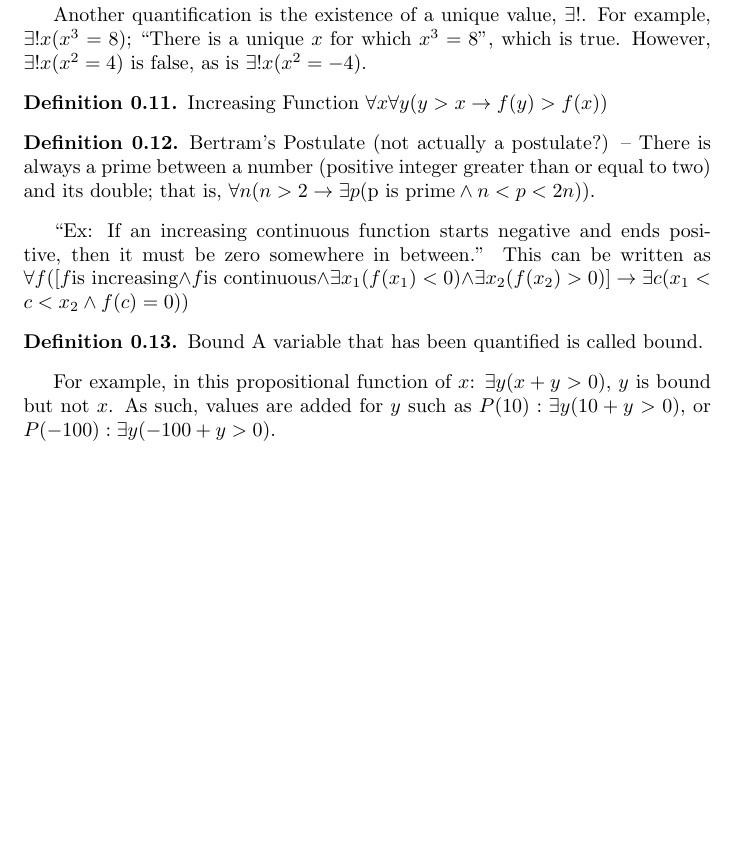
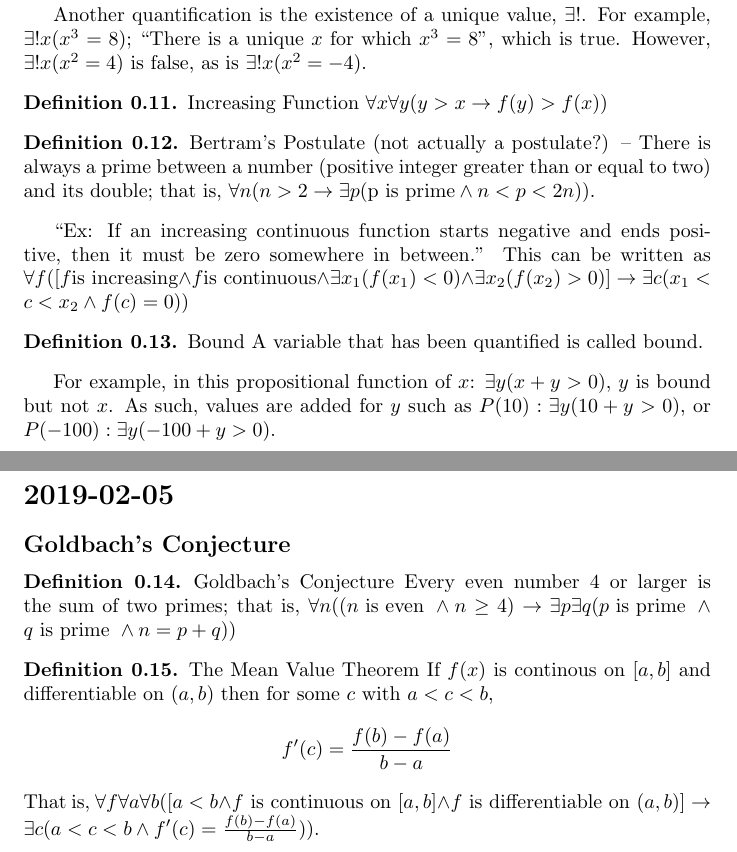
Before and after one commit to ChandlerSwift/discrete, a LaTeX document (notes.tex): part of page 5 of 5 before the commit and two parts of pages 5 and 6 of 6 after it, the two joined at a grey line, cut so that both start at the same text, the shorter picture padded with empty space. Compiled offline with pdfLaTeX.

Commit message:
2019-02-05

```diff
--- a/notes.tex
+++ b/notes.tex
@@ -299,6 +299,27 @@ $\forall f ([ f \text{is increasing} \land f \text{is continuous} \land
   A variable that has been quantified is called bound.
 \end{definition}
 
-For example, in this propositional function of $x$: $\exists y (x + y > 0)$, $y$ is bound but not $x$. As such, values are added for $y$ such as $P(10): \exists y (10+y > 0)$, or $P(-100): \exists y (-100 + y > 0)$.
+For example, in this propositional function of $x$: $\exists y (x + y > 0)$,
+$y$ is bound but not $x$. As such, values are added for $y$ such as
+$P(10): \exists y (10+y > 0)$, or $P(-100): \exists y (-100 + y > 0)$.
+
+\section*{2019-02-05}
+
+\subsection*{Goldbach's Conjecture}
+
+\begin{definition}{Goldbach's Conjecture}
+  Every even number 4 or larger is the sum of two primes; that is,
+  $\forall n ( ( n \text{ is even } \land n \geq 4 ) \rightarrow
+  \exists p \exists q ( p \text{ is prime } \land q \text{ is prime }
+  \land n = p + q ) )$
+\end{definition}
+
+\begin{definition}{The Mean Value Theorem}
+  If $f(x)$ is continous on $[a,b]$ and differentiable on $(a,b)$ then for
+  some $c$ with $a<c<b$, $$f'(c) = \frac{f(b)-f(a)}{b-a}$$
+  That is, $\forall f \forall a \forall b ([a < b \land f \text{ is
+  continuous on } [a,b] \land f \text{ is differentiable on } (a,b)] \to
+  \exists c (a < c < b \land f'(c) = \frac{f(b)-f(a)}{b-a}) )$.
+\end{definition}
 
 \end{document}
```
